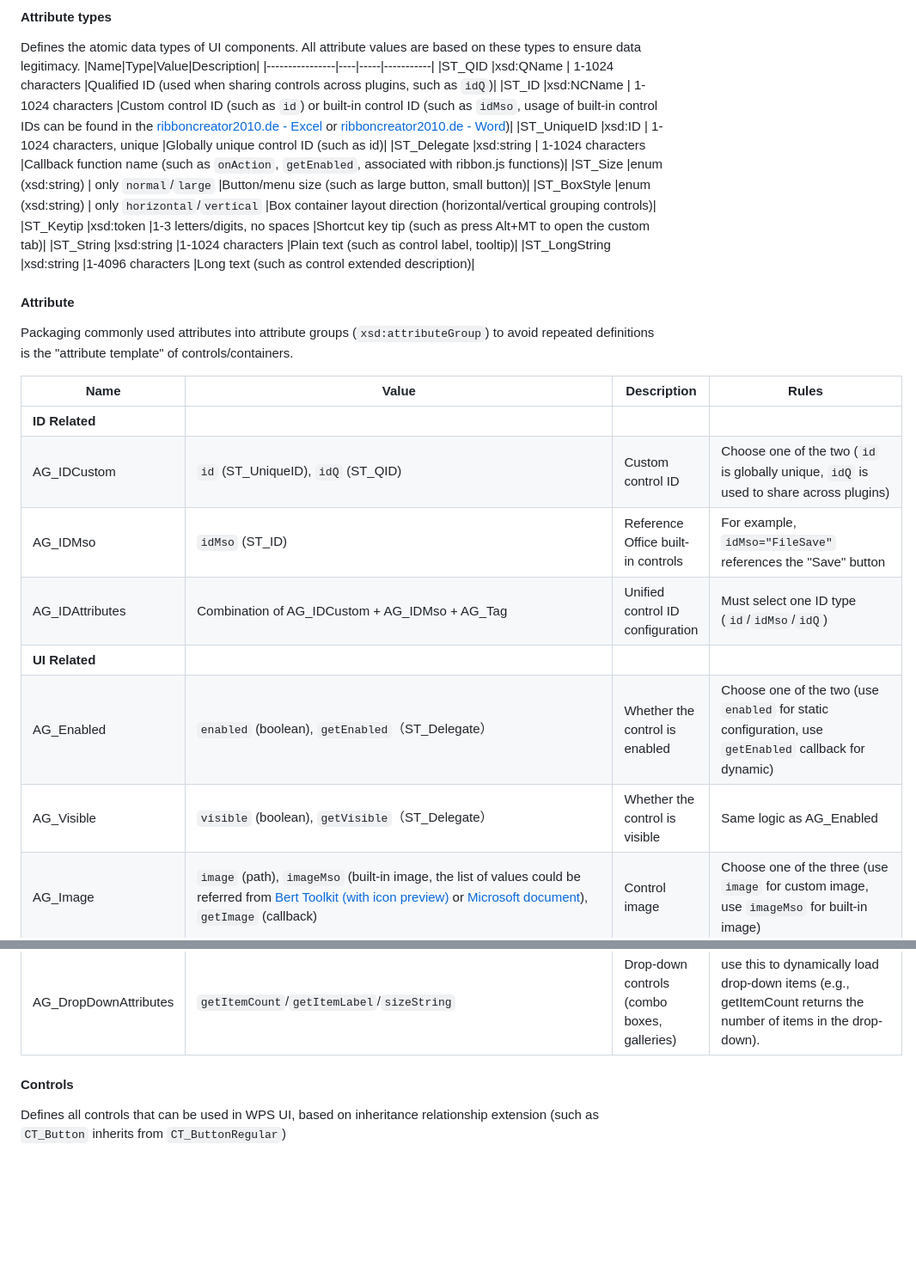
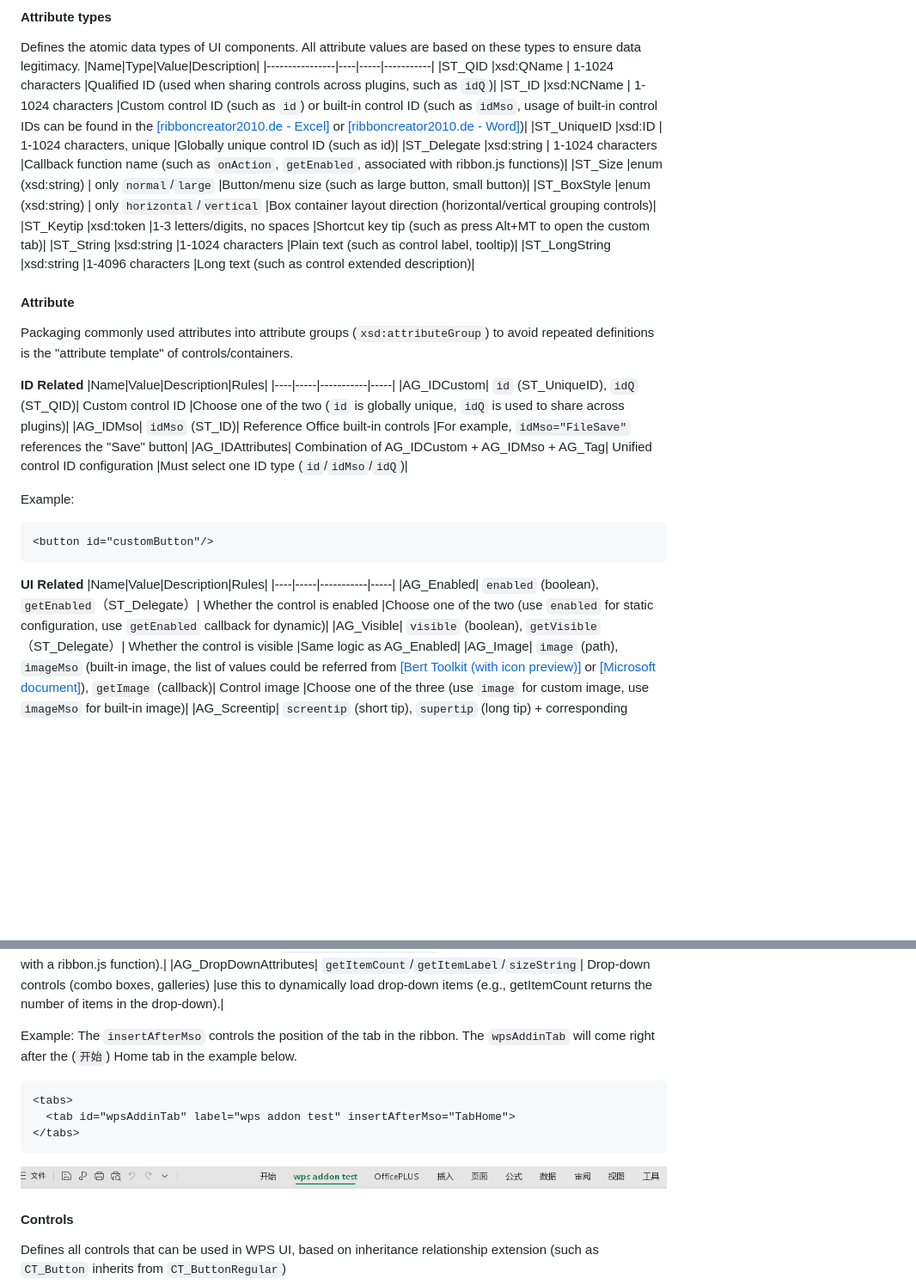
Before and after one commit to ssjsx/test-addon250902, a Markdown page: README.md, 2 parts joined by grey strips. Shown: that part at 86% size. GitHub-like rendering; pictures changed too: img/screenshot_2025-09-03_141311.png (added); blank space fills up the shorter version.

````diff
--- a/README.md
+++ b/README.md
@@ -301,7 +301,7 @@
 |Name|Type|Value|Description|
 |----------------|----|-----|-----------|
 |ST_QID	|xsd:QName	| 1-1024 characters	|Qualified ID (used when sharing controls across plugins, such as ```idQ```)|
-|ST_ID	|xsd:NCName	| 1-1024 characters	|Custom control ID (such as ```id```) or built-in control ID (such as ```idMso```, usage of built-in control IDs can be found in the [ribboncreator2010.de - Excel](https://www.ribboncreator2010.de/Onlinehelp/EN/_2hm0n7htf.htm) or [ribboncreator2010.de - Word](https://www.ribboncreator2010.de/Onlinehelp/EN/_2hm0n9inj.htm))|
+|ST_ID	|xsd:NCName	| 1-1024 characters	|Custom control ID (such as ```id```) or built-in control ID (such as ```idMso```, usage of built-in control IDs can be found in the [[ribboncreator2010.de - Excel]](https://www.ribboncreator2010.de/Onlinehelp/EN/_2hm0n7htf.htm) or [[ribboncreator2010.de - Word]](https://www.ribboncreator2010.de/Onlinehelp/EN/_2hm0n9inj.htm))|
 |ST_UniqueID	|xsd:ID	| 1-1024 characters, unique	|Globally unique control ID (such as id)|
 |ST_Delegate	|xsd:string	| 1-1024 characters	|Callback function name (such as ```onAction```, ```getEnabled```, associated with ribbon.js functions)|
 |ST_Size	|enum (xsd:string)	| only ```normal```/```large```	|Button/menu size (such as large button, small button)|
@@ -313,14 +313,23 @@
 #### Attribute
 Packaging commonly used attributes into attribute groups (```xsd:attributeGroup```) to avoid repeated definitions is the "attribute template" of controls/containers.
 
+
+**ID Related**
 |Name|Value|Description|Rules|
 |----|-----|-----------|-----|
-| **ID Related** |
 |AG_IDCustom|	```id``` (ST_UniqueID), ```idQ``` (ST_QID)|	Custom control ID	|Choose one of the two (```id``` is globally unique, ```idQ``` is used to share across plugins)|
 |AG_IDMso|	```idMso``` (ST_ID)|	Reference Office built-in controls	|For example, ```idMso="FileSave"``` references the "Save" button|
 |AG_IDAttributes|	Combination of AG_IDCustom + AG_IDMso + AG_Tag|	Unified control ID configuration	|Must select one ID type (```id```/```idMso```/```idQ```)|
-| **UI Related** |
+
+Example:
+```xml
+<button id="customButton"/>
+```
+
+**UI Related**
+|Name|Value|Description|Rules|
+|----|-----|-----------|-----|
 |AG_Enabled|	```enabled``` (boolean), ```getEnabled```（ST_Delegate）|	Whether the control is enabled	|Choose one of the two (use ```enabled``` for static configuration, use ```getEnabled``` callback for dynamic)|
 |AG_Visible|	```visible``` (boolean), ```getVisible```（ST_Delegate）|	Whether the control is visible	|Same logic as AG_Enabled|
-|AG_Image|	```image``` (path), ```imageMso``` (built-in image, the list of values could be referred from [Bert Toolkit (with icon preview)](https://bert-toolkit.com/imagemso-list.html) or [Microsoft document](https://learn.microsoft.com/en-us/openspecs/office_standards/ms-customui/fe2124a1-5aaa-4adf-b285-5d58da9d5e2a)), ```getImage``` (callback)|	Control image	|Choose one of the three (use ```image``` for custom image, use ```imageMso``` for built-in image)|
+|AG_Image|	```image``` (path), ```imageMso``` (built-in image, the list of values could be referred from [[Bert Toolkit (with icon preview)]](https://bert-toolkit.com/imagemso-list.html) or [[Microsoft document]](https://learn.microsoft.com/en-us/openspecs/office_standards/ms-customui/fe2124a1-5aaa-4adf-b285-5d58da9d5e2a)), ```getImage``` (callback)|	Control image	|Choose one of the three (use ```image``` for custom image, use ```imageMso``` for built-in image)|
 |AG_Screentip|	```screentip``` (short tip), ```supertip``` (long tip) + corresponding callback|	Mouse hover tip	|For example, ```supertip="Click to save the current document"```|
@@ -328,6 +404,17 @@
 |AG_PositionAttributes|	```insertAfterMso```/```insertBeforeMso```/```insertAfterQ```/```insertBeforeQ```| Control insertion position| Select one of four options (e.g., ```insertAfterMso="HomeTab"``` inserts after the Home tab).|
 |AG_Action|	```onAction``` (ST_Delegate)| User action callback| such as ```onAction="ButtonClick"``` triggered by a button click (associated with a ribbon.js function).|
 |AG_DropDownAttributes|	```getItemCount```/```getItemLabel```/```sizeString```| Drop-down controls (combo boxes, galleries) |use this to dynamically load drop-down items (e.g., getItemCount returns the number of items in the drop-down).|
+
+Example:
+The `insertAfterMso` controls the position of the tab in the ribbon. The `wpsAddinTab` will come right after the (`开始`) Home tab in the example below.
+```xml
+<tabs>
+  <tab id="wpsAddinTab" label="wps addon test" insertAfterMso="TabHome">
+</tabs>
+```
+
+![Tab Example](./img/screenshot_2025-09-03_141311.png)
+
 
 #### Controls
 Defines all controls that can be used in WPS UI, based on inheritance relationship extension (such as ```CT_Button``` inherits from ```CT_ButtonRegular```)
````
Also changed, not shown: other parts of README.md (+69 -2 lines), img/screenshot_2025-09-03_134553.png (added), 2 other files.
